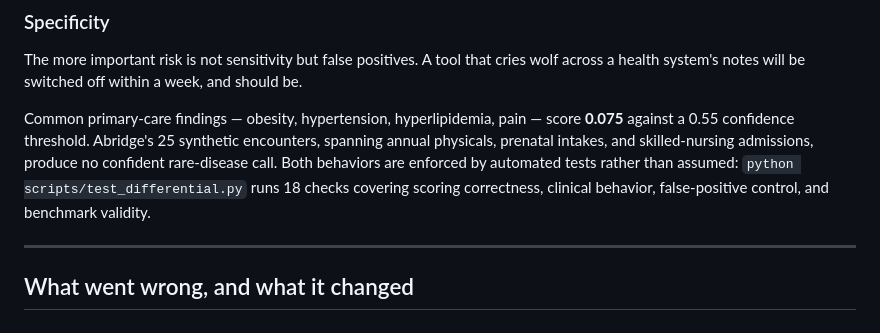
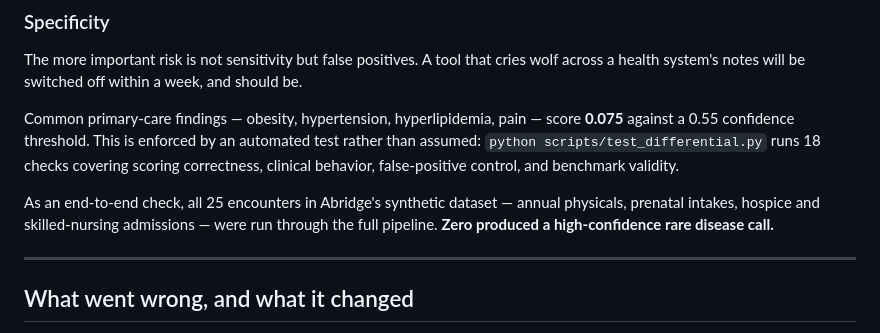
Before and after one commit to EstherKim97/Rare-agent, a Markdown page: README.md, the part around the change. GitHub-like rendering.

```diff
--- a/README.md
+++ b/README.md
@@ -74,12 +74,15 @@ wolf across a health system's notes will be switched off within a week, and
 should be.
 
 Common primary-care findings — obesity, hypertension, hyperlipidemia, pain —
-score **0.075** against a 0.55 confidence threshold. Abridge's 25 synthetic
-encounters, spanning annual physicals, prenatal intakes, and skilled-nursing
-admissions, produce no confident rare-disease call. Both behaviors are enforced
-by automated tests rather than assumed: `python scripts/test_differential.py`
-runs 18 checks covering scoring correctness, clinical behavior, false-positive
+score **0.075** against a 0.55 confidence threshold. This is enforced by an
+automated test rather than assumed: `python scripts/test_differential.py` runs
+18 checks covering scoring correctness, clinical behavior, false-positive
 control, and benchmark validity.
+
+As an end-to-end check, all 25 encounters in Abridge's synthetic dataset —
+annual physicals, prenatal intakes, hospice and skilled-nursing admissions —
+were run through the full pipeline. **Zero produced a high-confidence rare
+disease call.**
 
 ---
 
```
